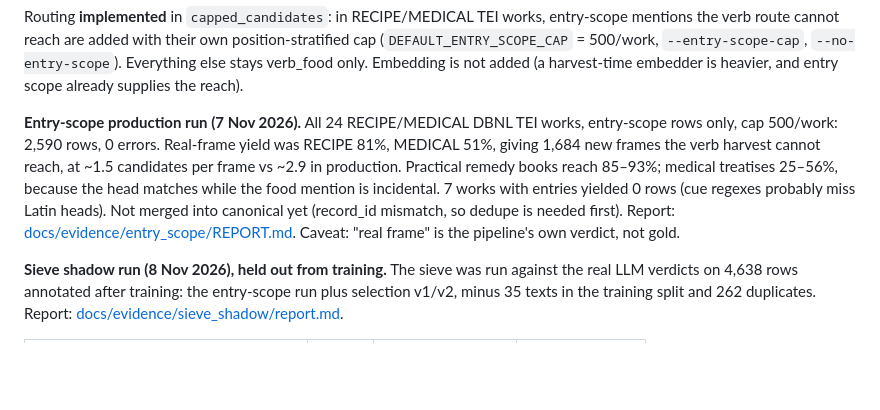
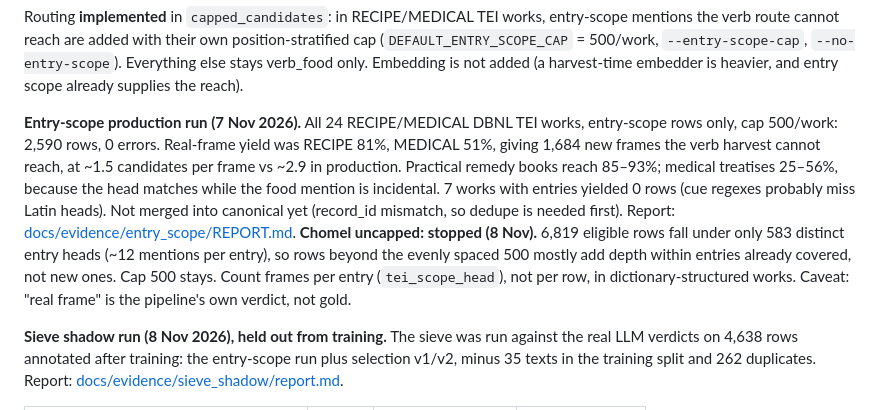
Before and after one commit to HoekR/trifecta-annotation, a Markdown page: PLAN.md, the part around the change. GitHub-like rendering; blank space fills up the shorter version.

Commit message:
Record decision: Chomel entry-scope stays at cap 500 (583 heads over 6,819 rows)
Co-Authored-By: Claude Opus 5.5 <noreply@anthropic.com>

```diff
--- a/PLAN.md
+++ b/PLAN.md
@@ -812,7 +812,7 @@ Conclusions:
 
 Routing **implemented** in `capped_candidates`: in RECIPE/MEDICAL TEI works, entry-scope mentions the verb route cannot reach are added with their own position-stratified cap (`DEFAULT_ENTRY_SCOPE_CAP` = 500/work, `--entry-scope-cap`, `--no-entry-scope`). Everything else stays verb_food only. Embedding is not added (a harvest-time embedder is heavier, and entry scope already supplies the reach).
 
-**Entry-scope production run (7 Nov 2026).** All 24 RECIPE/MEDICAL DBNL TEI works, entry-scope rows only, cap 500/work: 2,590 rows, 0 errors. Real-frame yield was RECIPE 81%, MEDICAL 51%, giving 1,684 new frames the verb harvest cannot reach, at ~1.5 candidates per frame vs ~2.9 in production. Practical remedy books reach 85–93%; medical treatises 25–56%, because the head matches while the food mention is incidental. 7 works with entries yielded 0 rows (cue regexes probably miss Latin heads). Not merged into canonical yet (record_id mismatch, so dedupe is needed first). Report: [docs/evidence/entry_scope/REPORT.md](docs/evidence/entry_scope/REPORT.md). Caveat: "real frame" is the pipeline's own verdict, not gold.
+**Entry-scope production run (7 Nov 2026).** All 24 RECIPE/MEDICAL DBNL TEI works, entry-scope rows only, cap 500/work: 2,590 rows, 0 errors. Real-frame yield was RECIPE 81%, MEDICAL 51%, giving 1,684 new frames the verb harvest cannot reach, at ~1.5 candidates per frame vs ~2.9 in production. Practical remedy books reach 85–93%; medical treatises 25–56%, because the head matches while the food mention is incidental. 7 works with entries yielded 0 rows (cue regexes probably miss Latin heads). Not merged into canonical yet (record_id mismatch, so dedupe is needed first). Report: [docs/evidence/entry_scope/REPORT.md](docs/evidence/entry_scope/REPORT.md). **Chomel uncapped: stopped (8 Nov).** 6,819 eligible rows fall under only 583 distinct entry heads (~12 mentions per entry), so rows beyond the evenly spaced 500 mostly add depth within entries already covered, not new ones. Cap 500 stays. Count frames per entry (`tei_scope_head`), not per row, in dictionary-structured works. Caveat: "real frame" is the pipeline's own verdict, not gold.
 
 **Sieve shadow run (8 Nov 2026), held out from training.** The sieve was run against the real LLM verdicts on 4,638 rows annotated after training: the entry-scope run plus selection v1/v2, minus 35 texts in the training split and 262 duplicates. Report: [docs/evidence/sieve_shadow/report.md](docs/evidence/sieve_shadow/report.md).
 
```
